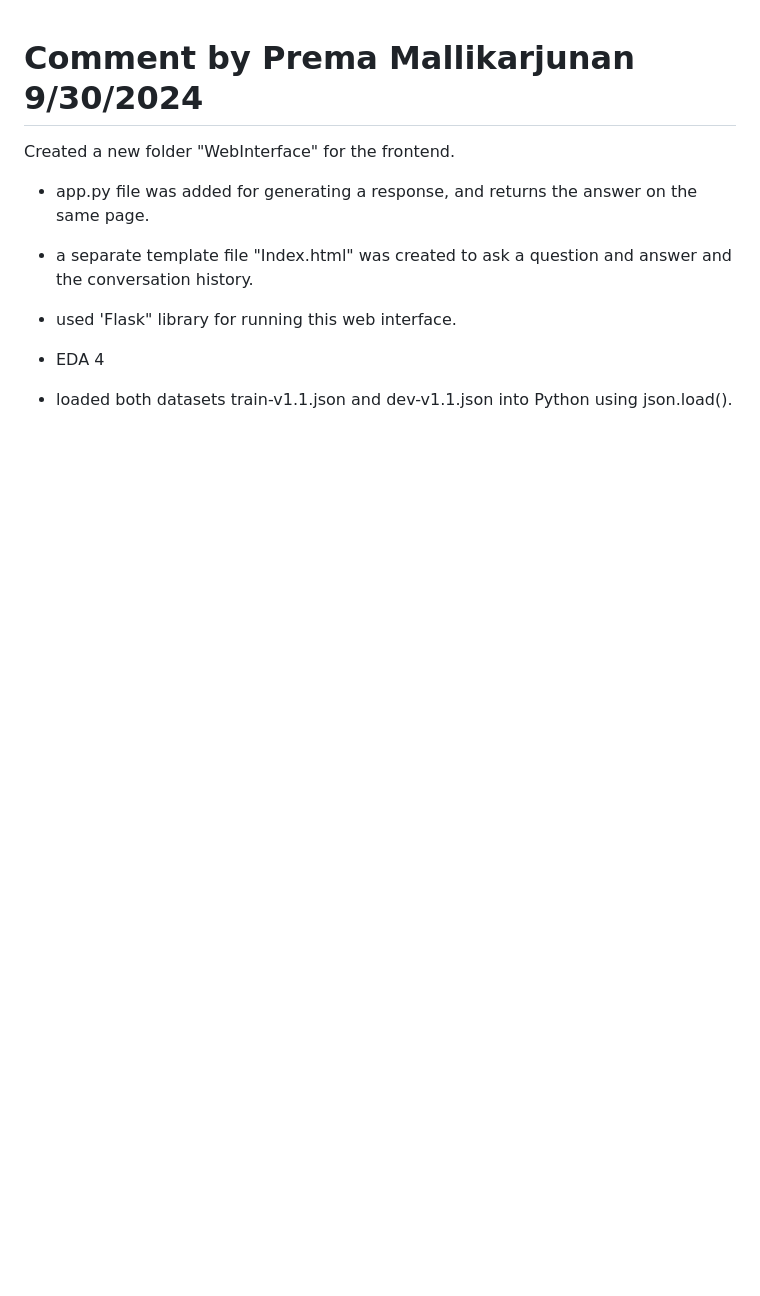
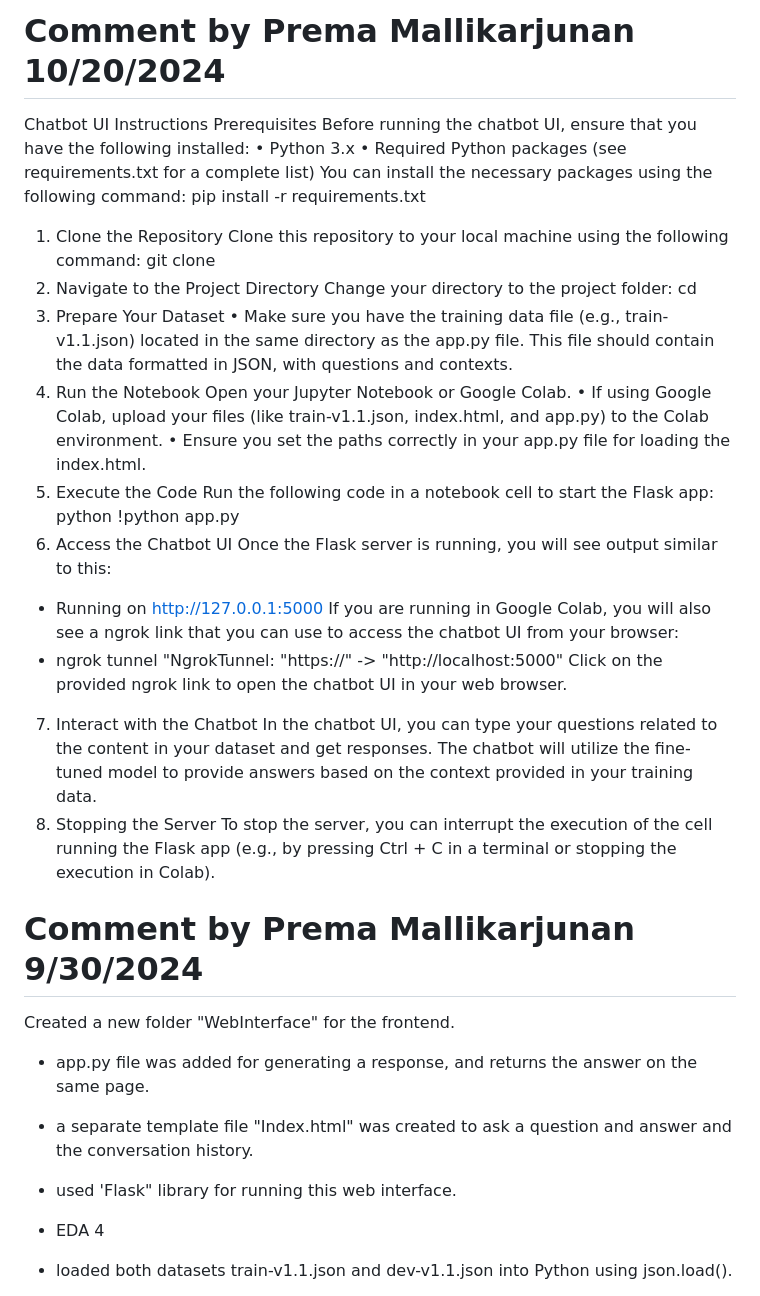
Before and after one commit to Briantmorr/GenAI_Chatbot, a Markdown page: readme.md, the part around the change. GitHub-like rendering; blank space fills up the shorter version.

Commit message:
Update readme.md
Updated the description on how to run the Chatbot UI.

```diff
--- a/readme.md
+++ b/readme.md
@@ -1,3 +1,48 @@
+#  Comment by Prema Mallikarjunan 10/20/2024
+Chatbot UI Instructions
+Prerequisites
+Before running the chatbot UI, ensure that you have the following installed:
+•	Python 3.x
+•	Required Python packages (see requirements.txt for a complete list)
+You can install the necessary packages using the following command:
+pip install -r requirements.txt
+1. Clone the Repository
+Clone this repository to your local machine using the following command:
+git clone <repository-url>
+2. Navigate to the Project Directory
+Change your directory to the project folder:
+cd <project-directory>
+3. Prepare Your Dataset
+•	Make sure you have the training data file (e.g., train-v1.1.json) located in the same directory as the app.py file. This file should contain the data formatted in JSON, with questions and contexts.
+4. Run the Notebook
+Open your Jupyter Notebook or Google Colab.
+•	If using Google Colab, upload your files (like train-v1.1.json, index.html, and app.py) to the Colab environment.
+•	Ensure you set the paths correctly in your app.py file for loading the index.html.
+5. Execute the Code
+Run the following code in a notebook cell to start the Flask app:
+python
+!python app.py
+6. Access the Chatbot UI
+Once the Flask server is running, you will see output similar to this:
+ * Running on http://127.0.0.1:5000
+If you are running in Google Colab, you will also see a ngrok link that you can use to access the chatbot UI from your browser:
+ * ngrok tunnel "NgrokTunnel: "https://<your-ngrok-link>" -> "http://localhost:5000"
+Click on the provided ngrok link to open the chatbot UI in your web browser.
+7. Interact with the Chatbot
+In the chatbot UI, you can type your questions related to the content in your dataset and get responses. The chatbot will utilize the fine-tuned model to provide answers based on the context provided in your training data.
+8. Stopping the Server
+To stop the server, you can interrupt the execution of the cell running the Flask app (e.g., by pressing Ctrl + C in a terminal or stopping the execution in Colab).
+
+
+
+
+
+
+
+
+
+
+
 #  Comment by Prema Mallikarjunan 9/30/2024
 Created a new folder "WebInterface" for the frontend.
 -  app.py file was added for generating a response, and returns the answer on the same page.
```
